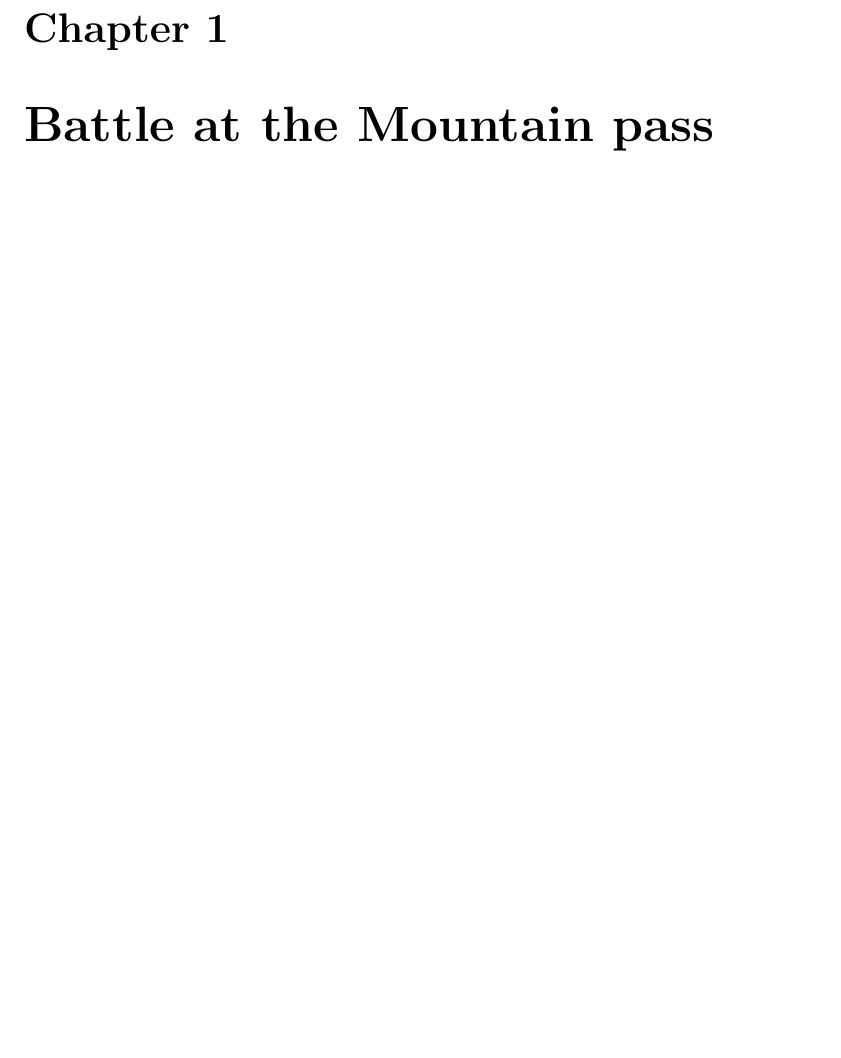
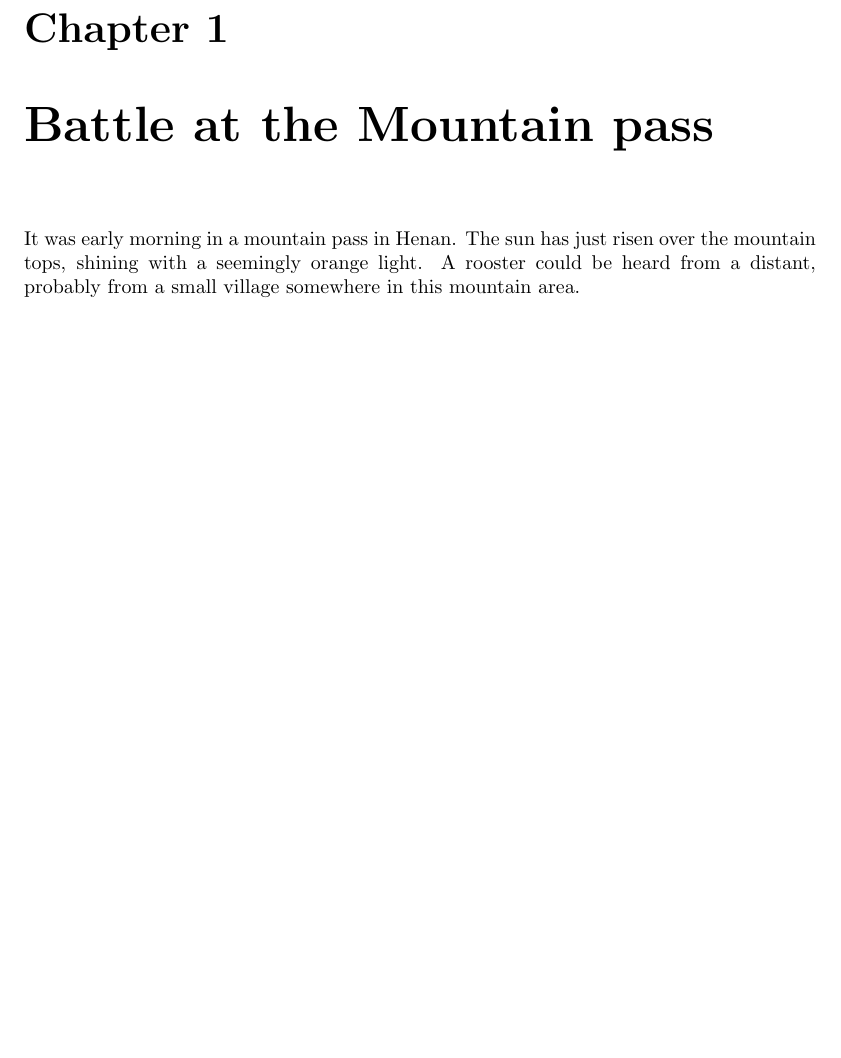
Before and after one commit to Xiaoming94/HuaMulan-XiaoMing, a LaTeX book (main.tex, which reads chapters/chapter1.tex): part of page 3 of 3, cut so that both start at the same text, the shorter picture padded with empty space. Compiled offline with pdfLaTeX.

Commit message:
Made amends to Chapter1

```diff
--- a/chapters/chapter1.tex
+++ b/chapters/chapter1.tex
@@ -1 +1,2 @@
 \chapter{Battle at the Mountain pass}
+It was early morning in a mountain pass in Henan. The sun has just risen over the mountain tops, shining with a seemingly orange light. A rooster could be heard from a distant, probably from a small village somewhere in this mountain area.
```
